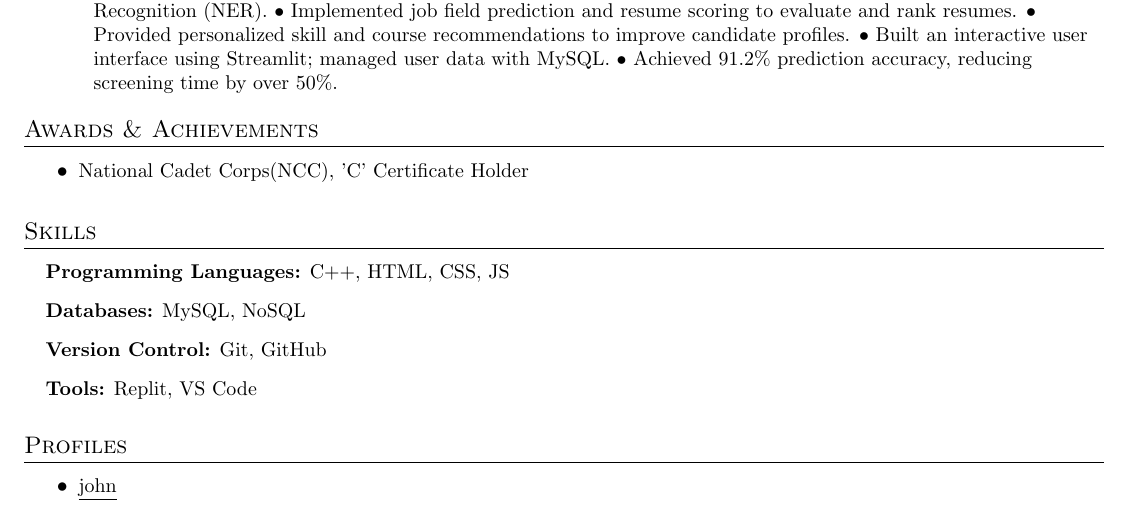
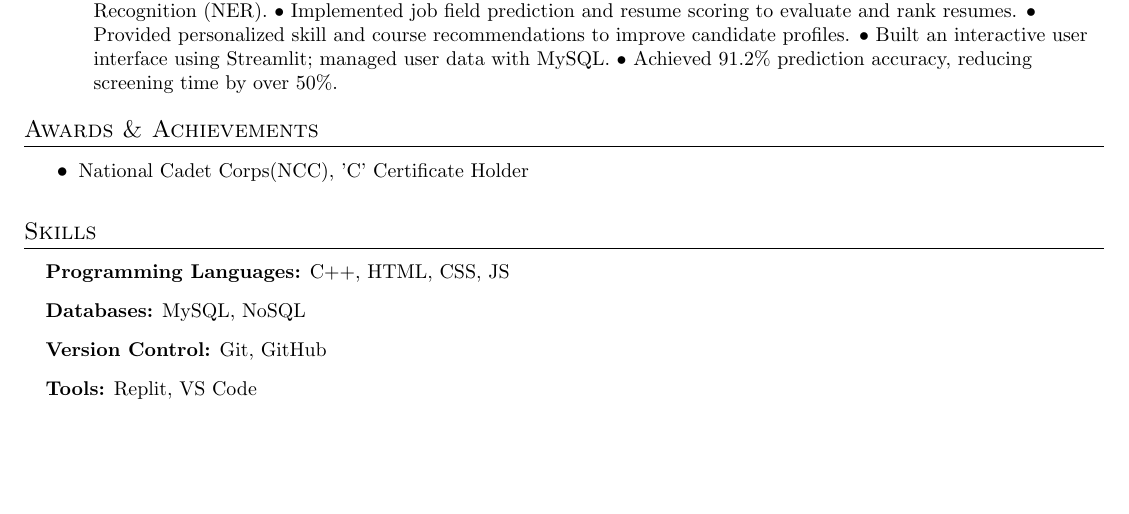
Before and after one commit to chaseshobhit/tempRepo2, a LaTeX document (683762c3448c2c519355b7ae.tex): part of the page, cut so that both start at the same text, the shorter picture padded with empty space. Compiled offline with pdfLaTeX.

Commit message:
File Updated!

```diff
--- a/683762c3448c2c519355b7ae.tex
+++ b/683762c3448c2c519355b7ae.tex
@@ -236,14 +236,5 @@
 \resumeSubHeadingListEnd
 
 
-
-%----------- Profiles -----------
-
-\section{Profiles}
-  \vspace{2pt}
-  \resumeItemListStart
-  \resumeItem{\underline{\href{}{john}}}
-  \resumeItemListEnd
-
 %-------------------------------------------
 \end{document}
```
